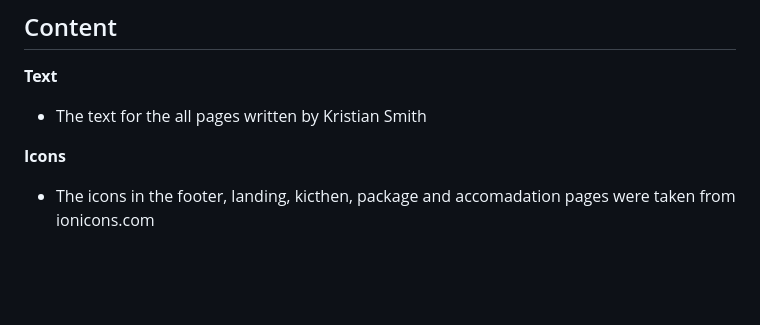
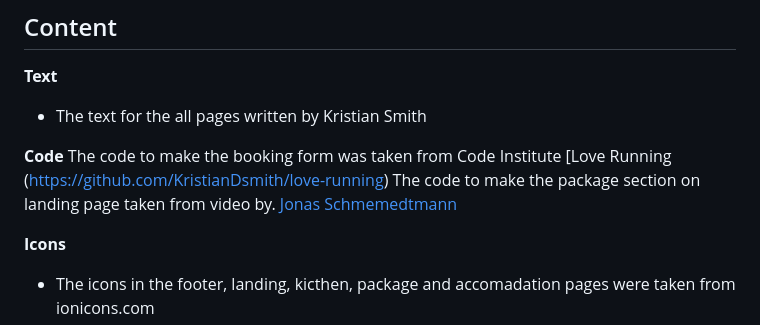
Before and after one commit to KristianDsmith/wave-project-1-official, a Markdown page: README.md, the part around the change. GitHub-like rendering; blank space fills up the shorter version.

```diff
--- a/README.md
+++ b/README.md
@@ -155,6 +155,10 @@
 **Text**
 - The text for the all pages written by Kristian Smith
 
+**Code**
+The code to make the booking form was taken from Code Institute [Love Running (https://github.com/KristianDsmith/love-running)
+The code to make the package section on landing page taken from video by. [Jonas Schmemedtmann](https://www.udemy.com/course/design-and-develop-a-killer-website-with-html5-and-css3/)
+
 **Icons**
 - The icons in the footer, landing, kicthen, package and accomadation pages  were taken from ionicons.com
 
```
